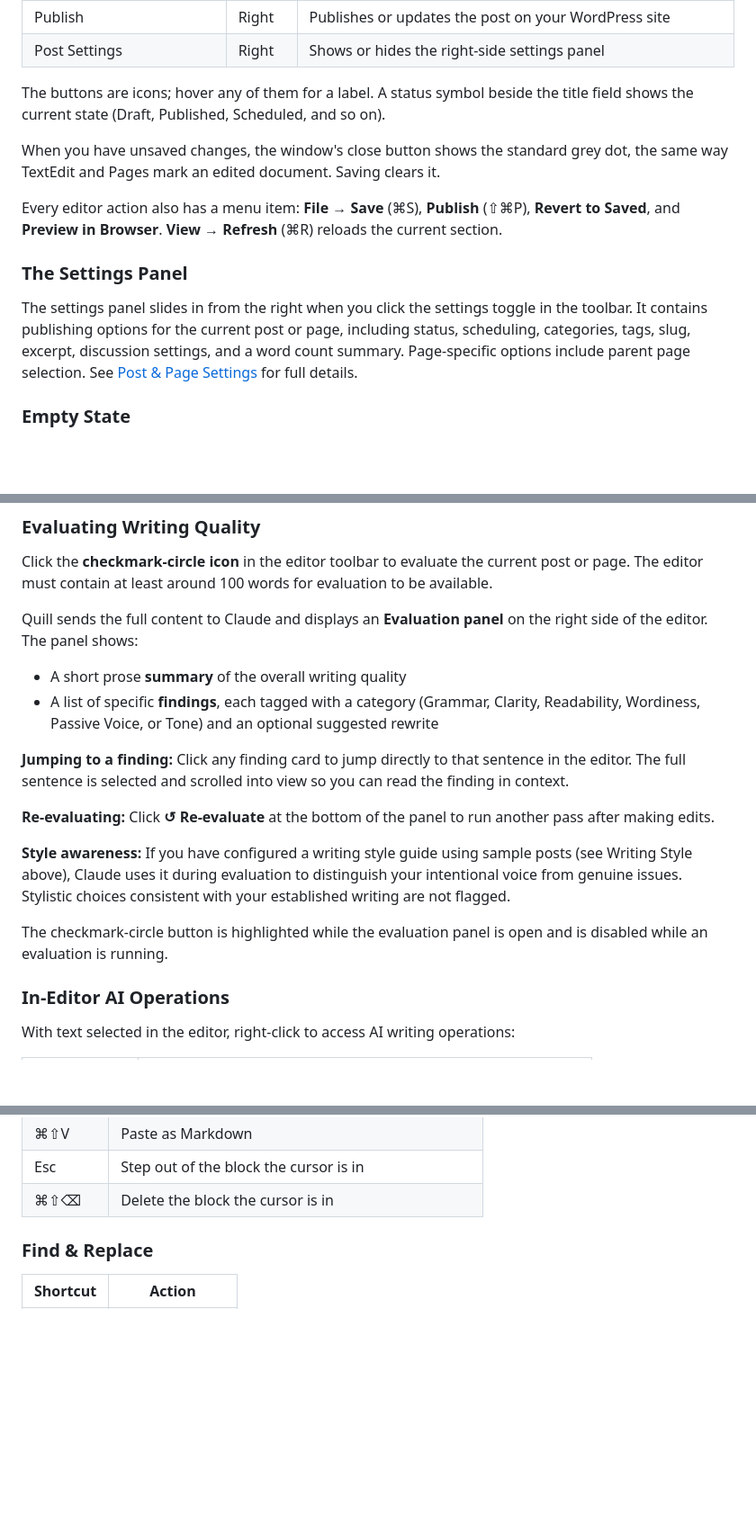
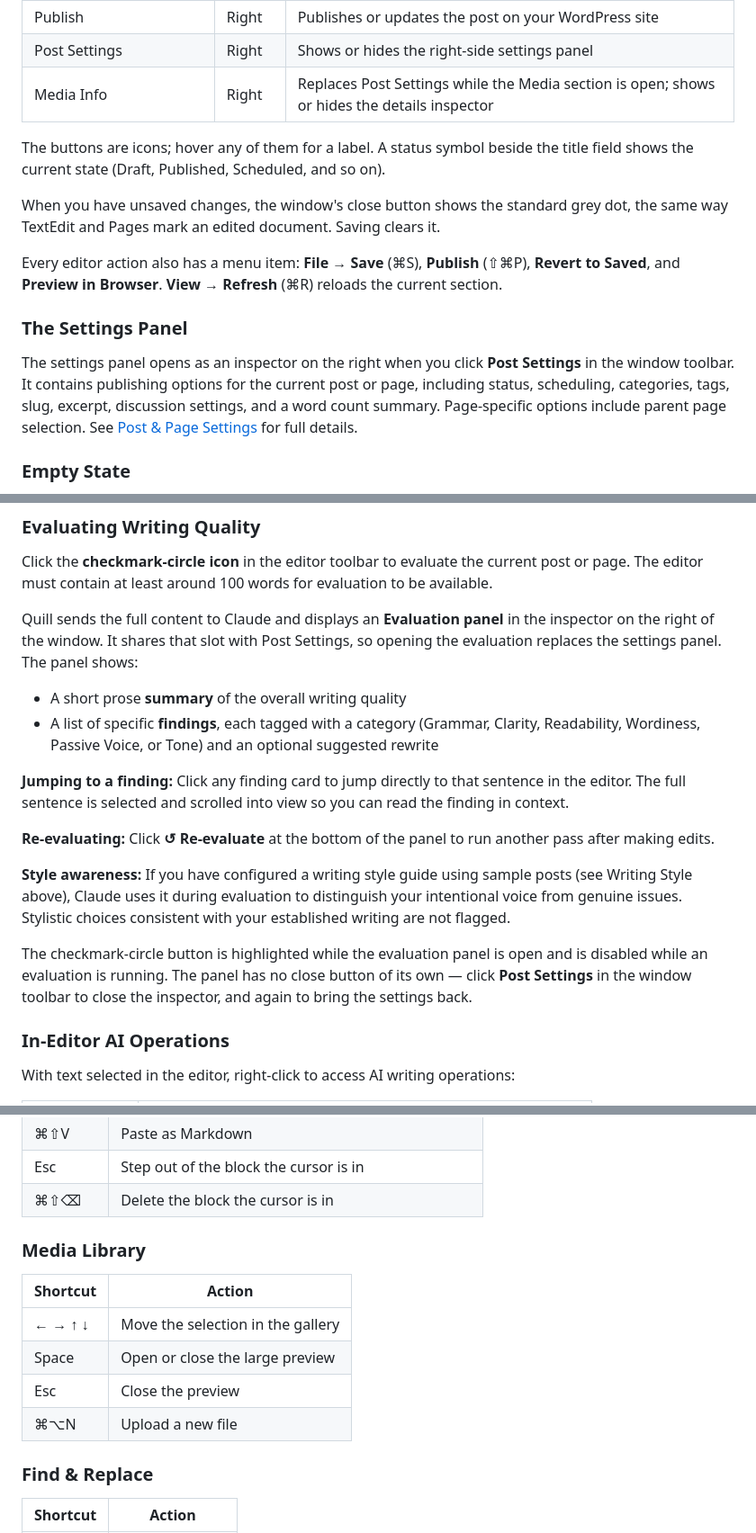
Before and after one commit to cpoteet/Quill, a Markdown page: docs/user-guide.md, 3 parts joined by grey strips. Shown at 90% size. GitHub-like rendering; blank space fills up the shorter version.

```diff
--- a/docs/user-guide.md
+++ b/docs/user-guide.md
@@ -137,6 +137,7 @@ The window **toolbar** runs across the top. Its left side belongs to the sidebar
 | Preview | Right | Opens the post's preview URL in your browser (remote posts only) |
 | Publish | Right | Publishes or updates the post on your WordPress site |
 | Post Settings | Right | Shows or hides the right-side settings panel |
+| Media Info | Right | Replaces Post Settings while the Media section is open; shows or hides the details inspector |
 
 The buttons are icons; hover any of them for a label. A status symbol beside the title field shows the current state (Draft, Published, Scheduled, and so on).
 
@@ -146,7 +147,7 @@ Every editor action also has a menu item: **File → Save** (⌘S), **Publish**
 
 ### The Settings Panel
 
-The settings panel slides in from the right when you click the settings toggle in the toolbar. It contains publishing options for the current post or page, including status, scheduling, categories, tags, slug, excerpt, discussion settings, and a word count summary. Page-specific options include parent page selection. See [Post & Page Settings](#post--page-settings) for full details.
+The settings panel opens as an inspector on the right when you click **Post Settings** in the window toolbar. It contains publishing options for the current post or page, including status, scheduling, categories, tags, slug, excerpt, discussion settings, and a word count summary. Page-specific options include parent page selection. See [Post & Page Settings](#post--page-settings) for full details.
 
 ### Empty State
 
@@ -706,7 +720,7 @@ If the generated content is long and hits an initial length limit, a **Post may
 
 Click the **checkmark-circle icon** in the editor toolbar to evaluate the current post or page. The editor must contain at least around 100 words for evaluation to be available.
 
-Quill sends the full content to Claude and displays an **Evaluation panel** on the right side of the editor. The panel shows:
+Quill sends the full content to Claude and displays an **Evaluation panel** in the inspector on the right of the window. It shares that slot with Post Settings, so opening the evaluation replaces the settings panel. The panel shows:
 
 - A short prose **summary** of the overall writing quality
 - A list of specific **findings**, each tagged with a category (Grammar, Clarity, Readability, Wordiness, Passive Voice, or Tone) and an optional suggested rewrite
@@ -717,7 +731,7 @@ Quill sends the full content to Claude and displays an **Evaluation panel** on t
 
 **Style awareness:** If you have configured a writing style guide using sample posts (see Writing Style above), Claude uses it during evaluation to distinguish your intentional voice from genuine issues. Stylistic choices consistent with your established writing are not flagged.
 
-The checkmark-circle button is highlighted while the evaluation panel is open and is disabled while an evaluation is running.
+The checkmark-circle button is highlighted while the evaluation panel is open and is disabled while an evaluation is running. The panel has no close button of its own — click **Post Settings** in the window toolbar to close the inspector, and again to bring the settings back.
 
 ### In-Editor AI Operations
 
@@ -770,6 +785,15 @@ The editor also converts Markdown syntax as you type — `# ` for a heading, `**
 | ⌘⇧V | Paste as Markdown |
 | Esc | Step out of the block the cursor is in |
 | ⌘⇧⌫ | Delete the block the cursor is in |
+
+### Media Library
+
+| Shortcut | Action |
+|---|---|
+| ← → ↑ ↓ | Move the selection in the gallery |
+| Space | Open or close the large preview |
+| Esc | Close the preview |
+| ⌘⌥N | Upload a new file |
 
 ### Find & Replace
 
```
Also changed, not shown: other parts of docs/user-guide.md (+23 -9 lines).
